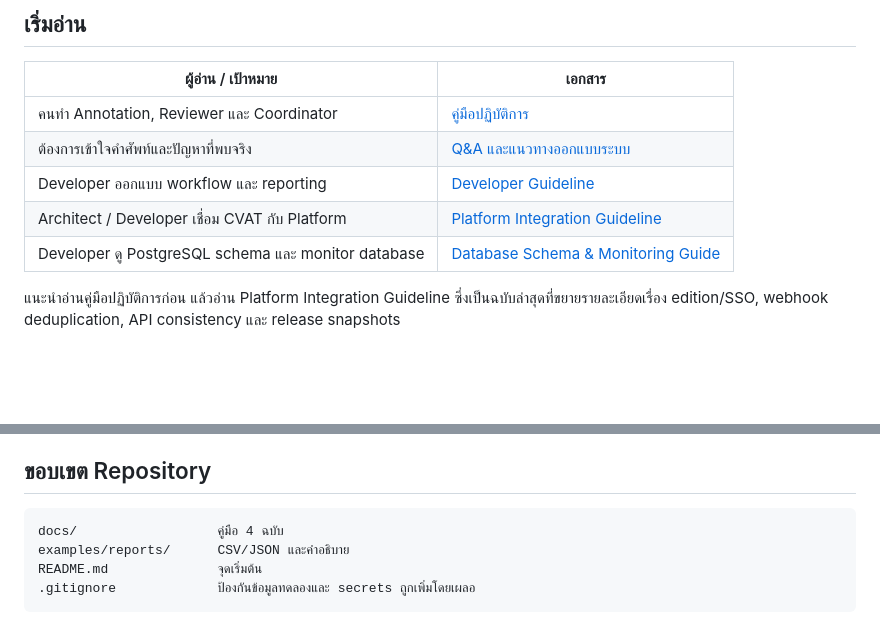
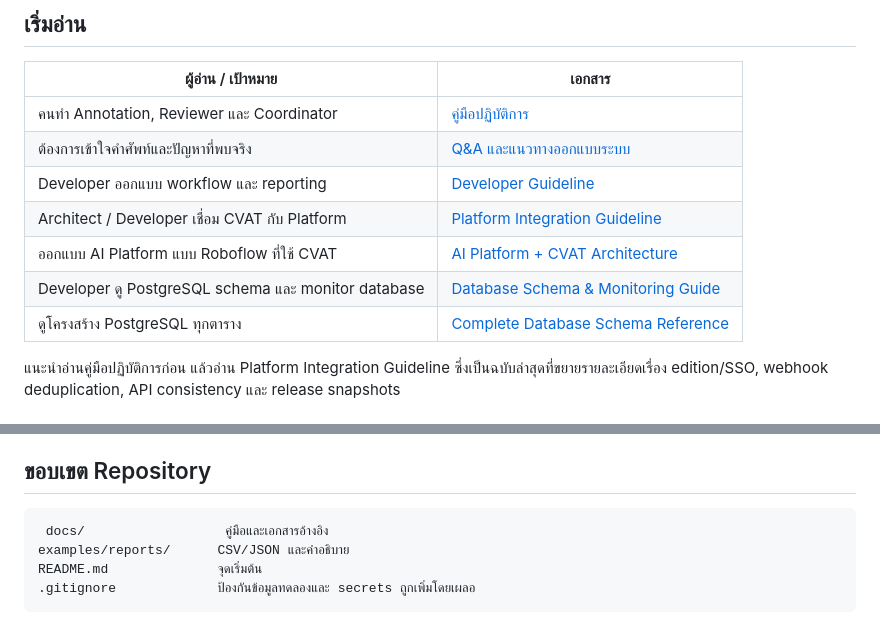
Before and after one commit to Overdamp/cvat-workflow-guide, a Markdown page: README.md, 2 parts joined by grey strips. Drawn GitHub-style; blank space fills up the shorter version.

Commit message:
Add AI platform CVAT integration architecture guide

````diff
--- a/README.md
+++ b/README.md
@@ -12,7 +12,9 @@
 | ต้องการเข้าใจคำศัพท์และปัญหาที่พบจริง | [Q&A และแนวทางออกแบบระบบ](docs/CVAT-QA-WORKFLOW-SYSTEM-DESIGN-TH.md) |
 | Developer ออกแบบ workflow และ reporting | [Developer Guideline](docs/CVAT-DEVELOPER-GUIDELINE-WORKFLOW-TH.md) |
 | Architect / Developer เชื่อม CVAT กับ Platform | [Platform Integration Guideline](docs/CVAT-PLATFORM-INTEGRATION-GUIDELINE-TH.md) |
+| ออกแบบ AI Platform แบบ Roboflow ที่ใช้ CVAT | [AI Platform + CVAT Architecture](docs/AI-PLATFORM-CVAT-INTEGRATION-ARCHITECTURE-TH.md) |
 | Developer ดู PostgreSQL schema และ monitor database | [Database Schema & Monitoring Guide](docs/CVAT-DATABASE-SCHEMA-MONITORING-GUIDE-TH.md) |
+| ดูโครงสร้าง PostgreSQL ทุกตาราง | [Complete Database Schema Reference](docs/CVAT-DATABASE-SCHEMA-REFERENCE-TH.md) |
 
 แนะนำอ่านคู่มือปฏิบัติการก่อน แล้วอ่าน Platform Integration Guideline ซึ่งเป็นฉบับล่าสุดที่ขยายรายละเอียดเรื่อง edition/SSO, webhook deduplication, API consistency และ release snapshots
 
@@ -30,7 +32,7 @@
 ## ขอบเขต Repository
 
 ```text
-docs/                  คู่มือ 4 ฉบับ
+ docs/                  คู่มือและเอกสารอ้างอิง
 examples/reports/      CSV/JSON และคำอธิบาย
 README.md              จุดเริ่มต้น
 .gitignore             ป้องกันข้อมูลทดลองและ secrets ถูกเพิ่มโดยเผลอ
````
Also changed, not shown: docs/AI-PLATFORM-CVAT-INTEGRATION-ARCHITECTURE-TH.md (added, +367 -0 lines).
